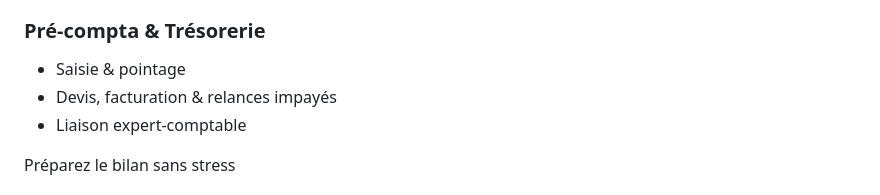
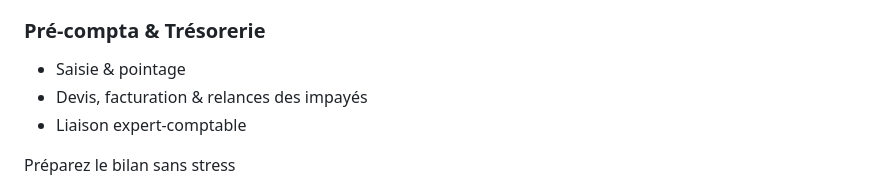
Before and after one commit to PierreAssist/pierreassist, a Markdown page: index.md, the part around the change. Drawn GitHub-style.

```diff
--- a/index.md
+++ b/index.md
@@ -75,7 +75,7 @@ title: Pierre Assist
   <!-- liste -->
   <ul class="list-disc list-outside pl-4 text-gray-300 flex-1 space-y-1 text-left">
     <li>Saisie &amp; pointage</li>
-    <li>Devis, facturation &amp; relances impayés</li>
+    <li>Devis, facturation &amp; relances des impayés</li>
     <li>Liaison expert-comptable</li>
   </ul>
 
```
